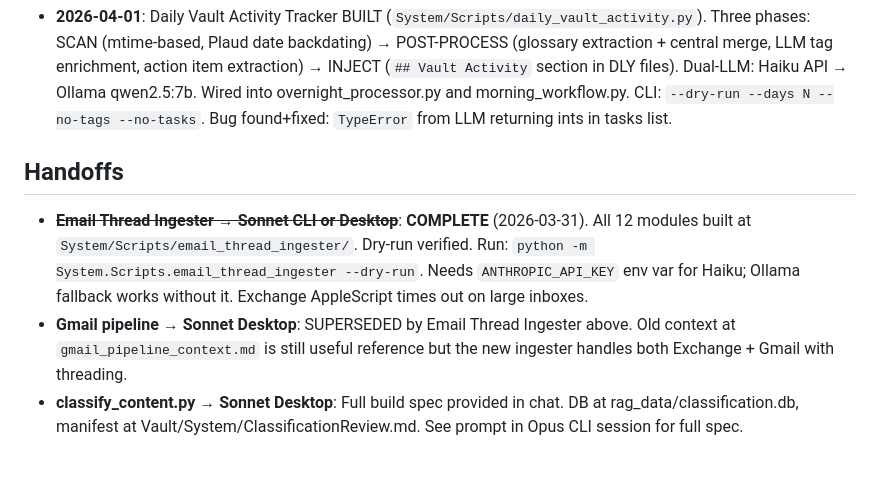
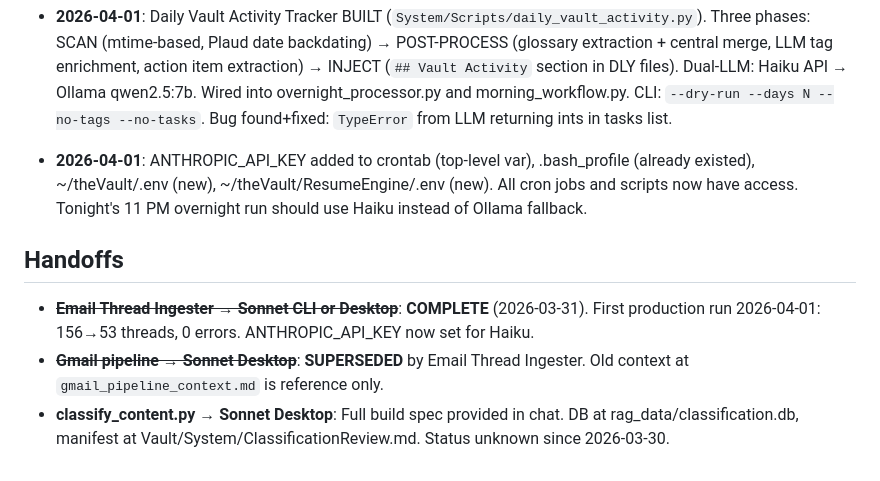
Before and after one commit to eiriktheyounger/theVault, a Markdown page: .agents/SHARED_CONTEXT.md, the part around the change. Drawn GitHub-style.

Commit message:
auto: 2026-04-01_08:12:51

```diff
--- a/.agents/SHARED_CONTEXT.md
+++ b/.agents/SHARED_CONTEXT.md
@@ -29,9 +29,10 @@ _All Claude sessions (Desktop Opus/Sonnet/Haiku + CLI) should read this at start
 - **2026-04-01**: Email Thread Ingester FIRST PRODUCTION RUN — 156 extracted, 53 threads written, 0 errors. Summarizer: Ollama qwen2.5:7b (ANTHROPIC_API_KEY not set). Output: Vault/Notes/Email/Job Search/{TCGplayer,DraftKings,Nebius,General}, Finance, Work, General. All _Index.md files created. Daily note 2026-04-01-DLY.md updated with ## Email Activity. Flags: --start-date 2026-03-01 --limit 200.
 - **2026-04-01**: Email ingester output moved to `Vault/Notes/Email/` (was `Vault/Email/`). Config change: `config.EMAIL_DIR = VAULT_ROOT / "Notes" / "Email"`. All downstream paths auto-update. Added existing-thread vault_path check in `_process_thread()` — threads land in same directory on updates.
 - **2026-04-01**: Daily Vault Activity Tracker BUILT (`System/Scripts/daily_vault_activity.py`). Three phases: SCAN (mtime-based, Plaud date backdating) → POST-PROCESS (glossary extraction + central merge, LLM tag enrichment, action item extraction) → INJECT (`## Vault Activity` section in DLY files). Dual-LLM: Haiku API → Ollama qwen2.5:7b. Wired into overnight_processor.py and morning_workflow.py. CLI: `--dry-run --days N --no-tags --no-tasks`. Bug found+fixed: `TypeError` from LLM returning ints in tasks list.
+- **2026-04-01**: ANTHROPIC_API_KEY added to crontab (top-level var), .bash_profile (already existed), ~/theVault/.env (new), ~/theVault/ResumeEngine/.env (new). All cron jobs and scripts now have access. Tonight's 11 PM overnight run should use Haiku instead of Ollama fallback.
 
 ## Handoffs
 
-- ~~**Email Thread Ingester → Sonnet CLI or Desktop**~~: **COMPLETE** (2026-03-31). All 12 modules built at `System/Scripts/email_thread_ingester/`. Dry-run verified. Run: `python -m System.Scripts.email_thread_ingester --dry-run`. Needs `ANTHROPIC_API_KEY` env var for Haiku; Ollama fallback works without it. Exchange AppleScript times out on large inboxes.
-- **Gmail pipeline → Sonnet Desktop**: SUPERSEDED by Email Thread Ingester above. Old context at `gmail_pipeline_context.md` is still useful reference but the new ingester handles both Exchange + Gmail with threading.
-- **classify_content.py → Sonnet Desktop**: Full build spec provided in chat. DB at rag_data/classification.db, manifest at Vault/System/ClassificationReview.md. See prompt in Opus CLI session for full spec.
+- ~~**Email Thread Ingester → Sonnet CLI or Desktop**~~: **COMPLETE** (2026-03-31). First production run 2026-04-01: 156→53 threads, 0 errors. ANTHROPIC_API_KEY now set for Haiku.
+- ~~**Gmail pipeline → Sonnet Desktop**~~: **SUPERSEDED** by Email Thread Ingester. Old context at `gmail_pipeline_context.md` is reference only.
+- **classify_content.py → Sonnet Desktop**: Full build spec provided in chat. DB at rag_data/classification.db, manifest at Vault/System/ClassificationReview.md. Status unknown since 2026-03-30.
```
